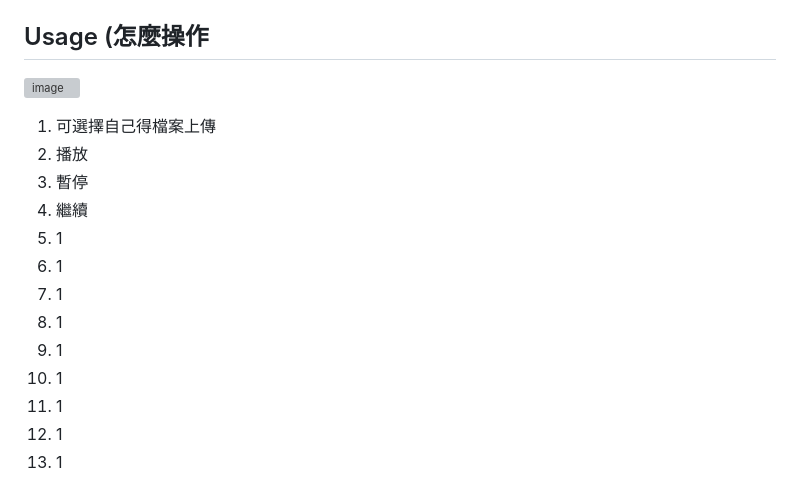
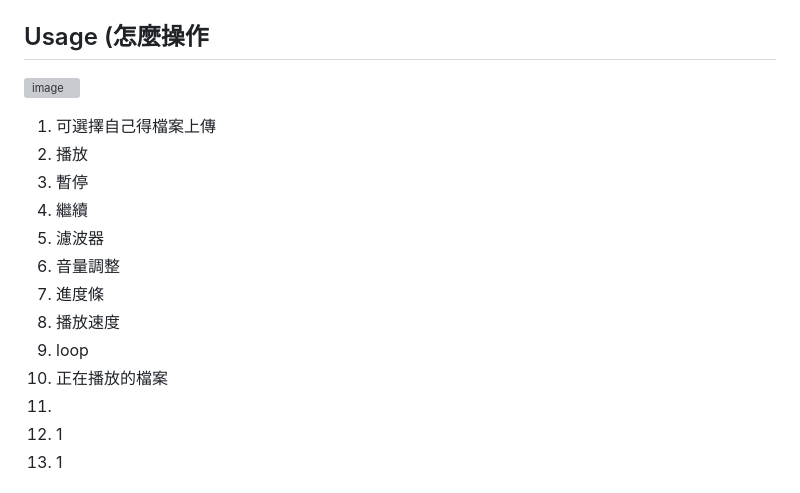
Before and after one commit to tzuuuuuu/LSA_9, a Markdown page: README.md, the part around one of its changes. GitHub-like rendering; grey boxes are pictures that could not be loaded.

```diff
--- a/README.md
+++ b/README.md
@@ -113,13 +113,13 @@ if __name__ == "__main__":
 2. 播放
 3. 暫停
 4. 繼續
-5. 1
-6. 1
-7. 1
-8. 1
-9. 1
-10. 1
-11. 1
+5. 濾波器
+6. 音量調整
+7. 進度條
+8. 播放速度
+9. loop
+10. 正在播放的檔案
+11.
 12. 1
 13. 1
 
```
Also changed, not shown: other parts of README.md (+1 -1 lines).
